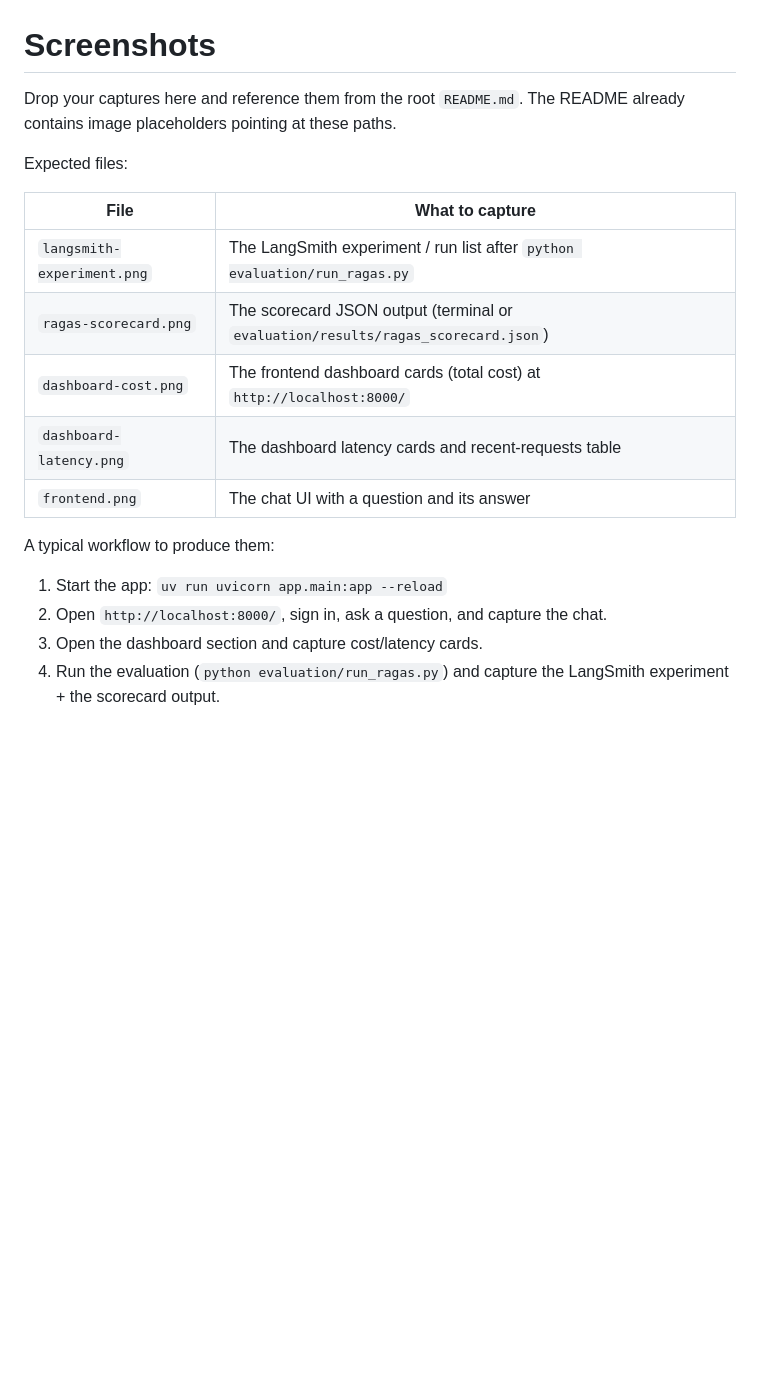
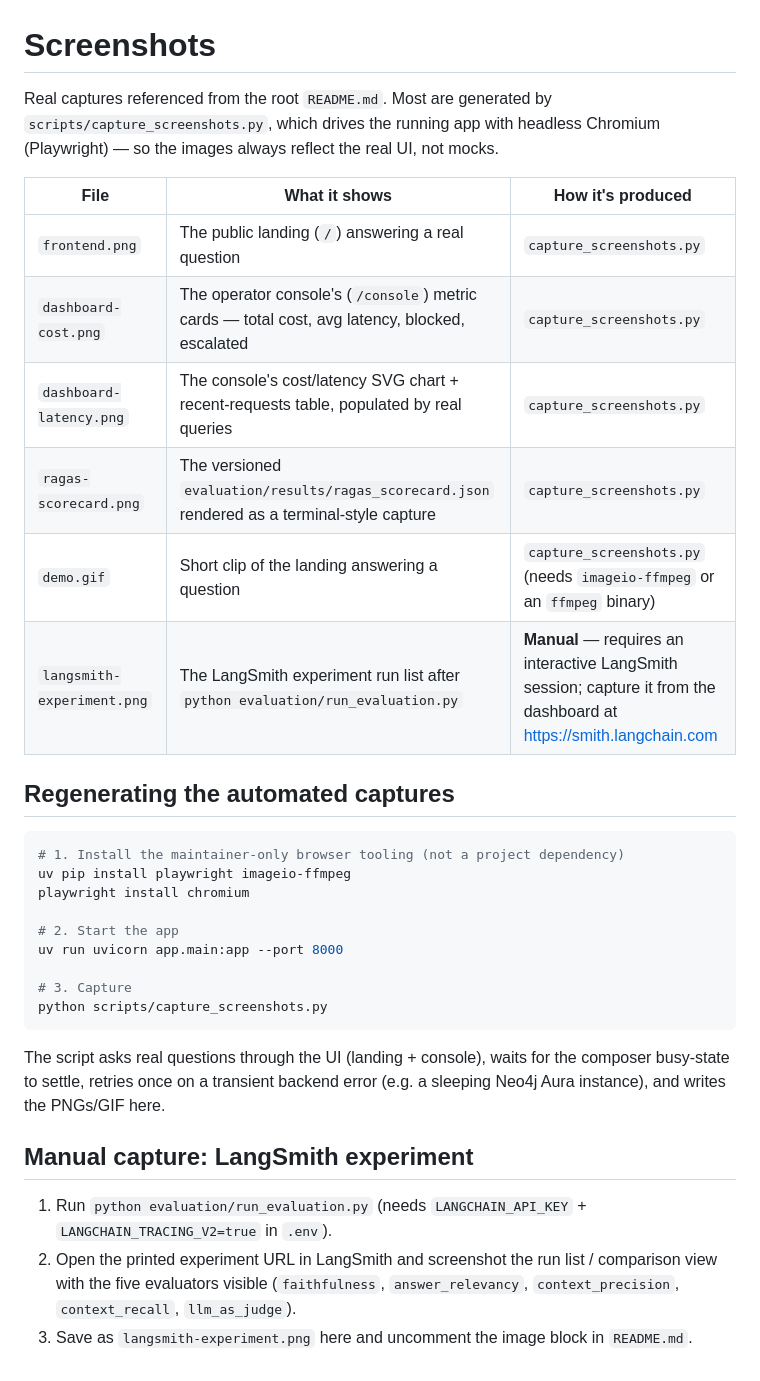
Before and after one commit to kanderson-ai-dev/agentic-rag-system, a Markdown page: docs/screenshots/README.md, the part around the change. GitHub-like rendering; blank space fills up the shorter version.

````diff
--- a/docs/screenshots/README.md
+++ b/docs/screenshots/README.md
@@ -1,22 +1,42 @@
 # Screenshots
 
-Drop your captures here and reference them from the root `README.md`. The README
-already contains image placeholders pointing at these paths.
+Real captures referenced from the root `README.md`. Most are generated by
+`scripts/capture_screenshots.py`, which drives the running app with headless
+Chromium (Playwright) — so the images always reflect the real UI, not mocks.
 
-Expected files:
+| File | What it shows | How it's produced |
+|---|---|---|
+| `frontend.png` | The public landing (`/`) answering a real question | `capture_screenshots.py` |
+| `dashboard-cost.png` | The operator console's (`/console`) metric cards — total cost, avg latency, blocked, escalated | `capture_screenshots.py` |
+| `dashboard-latency.png` | The console's cost/latency SVG chart + recent-requests table, populated by real queries | `capture_screenshots.py` |
+| `ragas-scorecard.png` | The versioned `evaluation/results/ragas_scorecard.json` rendered as a terminal-style capture | `capture_screenshots.py` |
+| `demo.gif` | Short clip of the landing answering a question | `capture_screenshots.py` (needs `imageio-ffmpeg` or an `ffmpeg` binary) |
+| `langsmith-experiment.png` | The LangSmith experiment run list after `python evaluation/run_evaluation.py` | **Manual** — requires an interactive LangSmith session; capture it from the dashboard at <https://smith.langchain.com> |
 
-| File | What to capture |
-|---|---|
-| `langsmith-experiment.png` | The LangSmith experiment / run list after `python evaluation/run_ragas.py` |
-| `ragas-scorecard.png` | The scorecard JSON output (terminal or `evaluation/results/ragas_scorecard.json`) |
-| `dashboard-cost.png` | The frontend dashboard cards (total cost) at `http://localhost:8000/` |
-| `dashboard-latency.png` | The dashboard latency cards and recent-requests table |
-| `frontend.png` | The chat UI with a question and its answer |
+## Regenerating the automated captures
 
-A typical workflow to produce them:
+```bash
+# 1. Install the maintainer-only browser tooling (not a project dependency)
+uv pip install playwright imageio-ffmpeg
+playwright install chromium
 
-1. Start the app: `uv run uvicorn app.main:app --reload`
-2. Open `http://localhost:8000/`, sign in, ask a question, and capture the chat.
-3. Open the dashboard section and capture cost/latency cards.
-4. Run the evaluation (`python evaluation/run_ragas.py`) and capture the LangSmith
-   experiment + the scorecard output.
+# 2. Start the app
+uv run uvicorn app.main:app --port 8000
+
+# 3. Capture
+python scripts/capture_screenshots.py
+```
+
+The script asks real questions through the UI (landing + console), waits for
+the composer busy-state to settle, retries once on a transient backend error
+(e.g. a sleeping Neo4j Aura instance), and writes the PNGs/GIF here.
+
+## Manual capture: LangSmith experiment
+
+1. Run `python evaluation/run_evaluation.py` (needs `LANGCHAIN_API_KEY` +
+   `LANGCHAIN_TRACING_V2=true` in `.env`).
+2. Open the printed experiment URL in LangSmith and screenshot the run list /
+   comparison view with the five evaluators visible (`faithfulness`,
+   `answer_relevancy`, `context_precision`, `context_recall`, `llm_as_judge`).
+3. Save as `langsmith-experiment.png` here and uncomment the image block in
+   `README.md`.
````
Also changed, not shown: docs/screenshots/dashboard-cost.png (added), docs/screenshots/dashboard-latency.png (added), docs/screenshots/demo.gif (added), docs/screenshots/frontend.png (added), docs/screenshots/ragas-scorecard.png (added), 3 other files.
